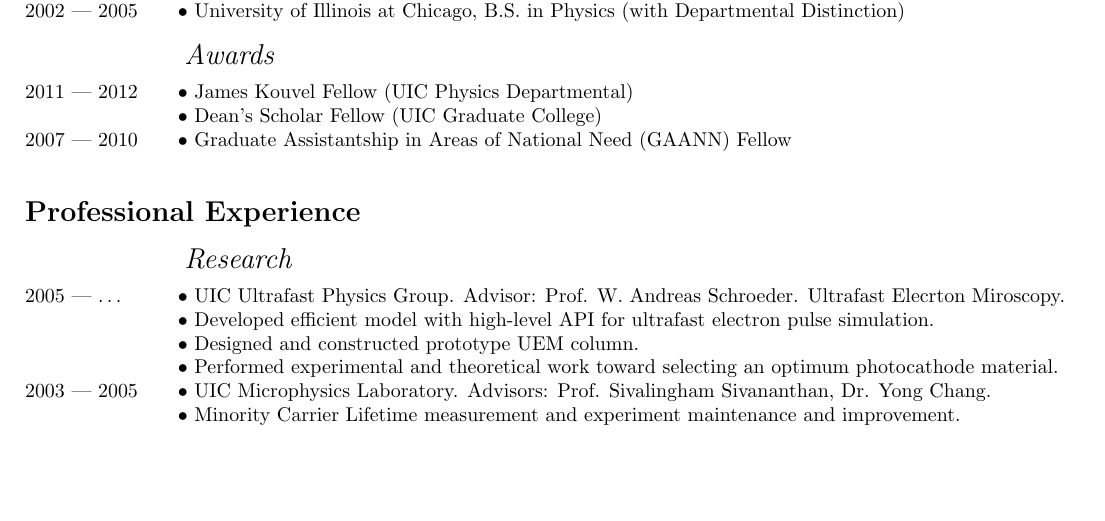
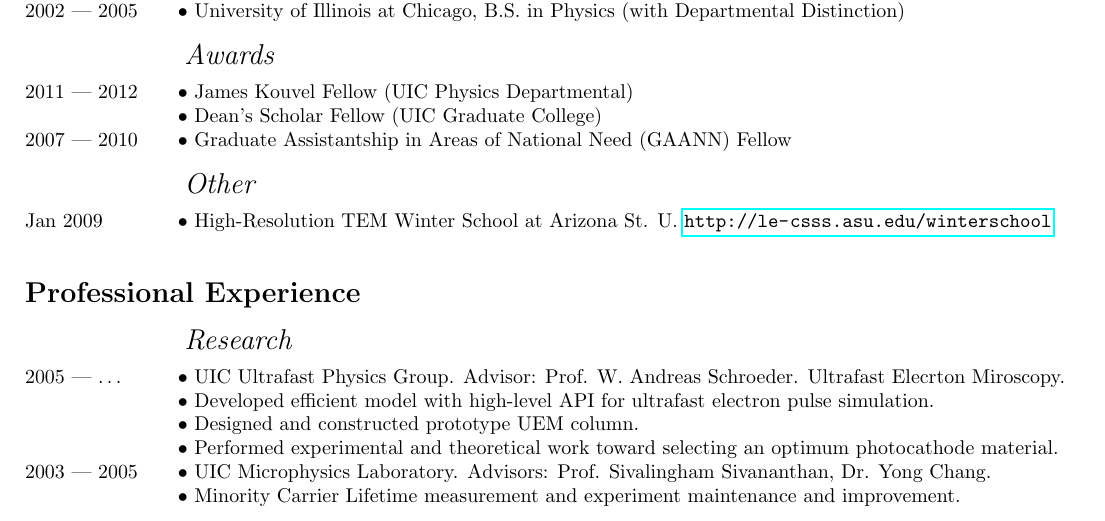
Before and after one commit to jberger/Curriculum_Vita, a LaTeX CV (main.tex, which reads education.tex): part of page 1 of 3, cut so that both start at the same text, the shorter picture padded with empty space. Compiled offline with pdfLaTeX.

Commit message:
added HRTEM school at ASU

```diff
--- a/education.tex
+++ b/education.tex
@@ -12,4 +12,7 @@
   \entry*[2007 --- 2010] Graduate Assistantship in Areas of National Need (GAANN) Fellow
   % 8/2007-7/2010
 
+  \subrubric{Other}
+
+  \entry*[Jan 2009] High-Resolution TEM Winter School at Arizona St. U. \url{http://le-csss.asu.edu/winterschool}
 \end{rubric}
```
